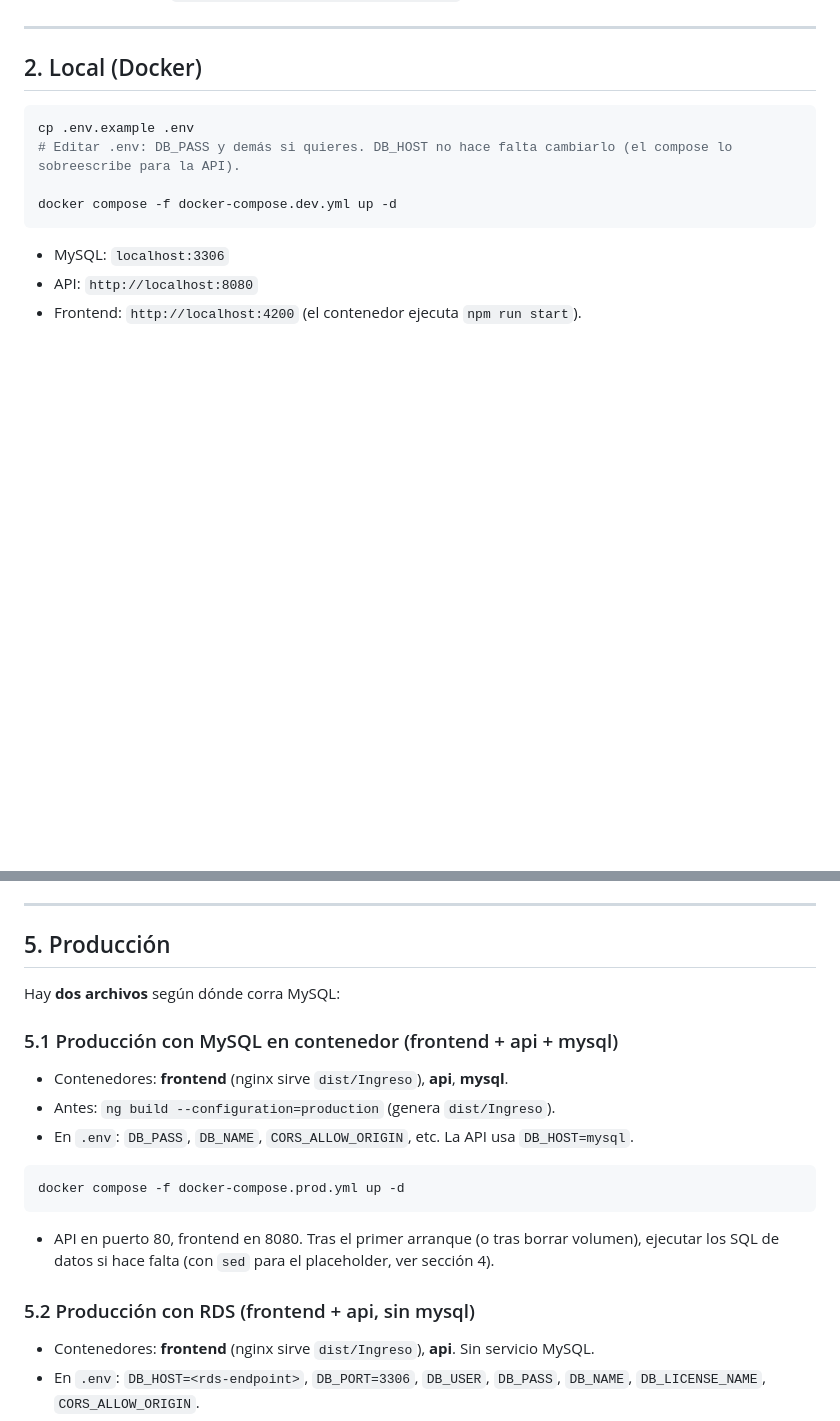
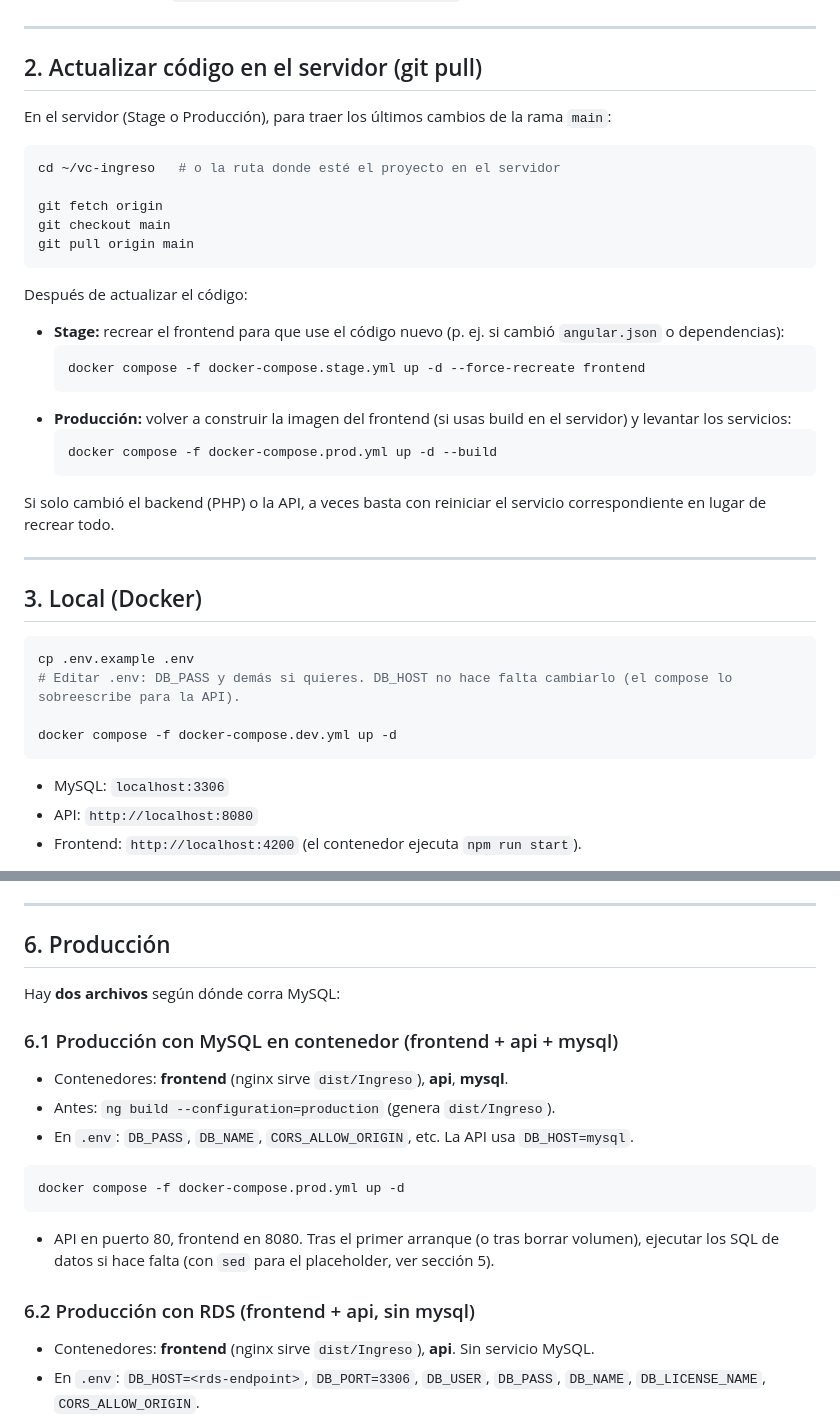
Before and after one commit to alejandroscorima/VC-INGRESO, a Markdown page: DEPLOY.md, 2 parts joined by grey strips. Rendered like a GitHub page; blank space fills up the shorter version.

Commit message:
Update deployment documentation to clarify server code update process
- **Documentation Enhancement:** Revised `DEPLOY.md` to include detailed instructions for updating server code using `git pull`, including steps for recreating the frontend in staging and production environments.
- **Section Renumbering:** Adjusted section numbers to reflect the new content structure, ensuring clarity in the deployment process.
- **Additional Notes:** Added guidance on handling backend updates and service restarts to streamline deployment procedures.

````diff
--- a/DEPLOY.md
+++ b/DEPLOY.md
@@ -21,7 +21,34 @@
 
 ---
 
-## 2. Local (Docker)
+## 2. Actualizar código en el servidor (git pull)
+
+En el servidor (Stage o Producción), para traer los últimos cambios de la rama `main`:
+
+```bash
+cd ~/vc-ingreso   # o la ruta donde esté el proyecto en el servidor
+
+git fetch origin
+git checkout main
+git pull origin main
+```
+
+Después de actualizar el código:
+
+- **Stage:** recrear el frontend para que use el código nuevo (p. ej. si cambió `angular.json` o dependencias):
+  ```bash
+  docker compose -f docker-compose.stage.yml up -d --force-recreate frontend
+  ```
+- **Producción:** volver a construir la imagen del frontend (si usas build en el servidor) y levantar los servicios:
+  ```bash
+  docker compose -f docker-compose.prod.yml up -d --build
+  ```
+
+Si solo cambió el backend (PHP) o la API, a veces basta con reiniciar el servicio correspondiente en lugar de recrear todo.
+
+---
+
+## 3. Local (Docker)
 
 ```bash
 cp .env.example .env
@@ -83,11 +110,11 @@ Esperar a que MySQL esté healthy y luego ejecutar de nuevo los SQL (sustituir `
 
 ---
 
-## 5. Producción
+## 6. Producción
 
 Hay **dos archivos** según dónde corra MySQL:
 
-### 5.1 Producción con MySQL en contenedor (frontend + api + mysql)
+### 6.1 Producción con MySQL en contenedor (frontend + api + mysql)
 
 - Contenedores: **frontend** (nginx sirve `dist/Ingreso`), **api**, **mysql**.
 - Antes: `ng build --configuration=production` (genera `dist/Ingreso`).
@@ -97,9 +124,9 @@ Hay **dos archivos** según dónde corra MySQL:
 docker compose -f docker-compose.prod.yml up -d
 ```
 
-- API en puerto 80, frontend en 8080. Tras el primer arranque (o tras borrar volumen), ejecutar los SQL de datos si hace falta (con `sed` para el placeholder, ver sección 4).
+- API en puerto 80, frontend en 8080. Tras el primer arranque (o tras borrar volumen), ejecutar los SQL de datos si hace falta (con `sed` para el placeholder, ver sección 5).
 
-### 5.2 Producción con RDS (frontend + api, sin mysql)
+### 6.2 Producción con RDS (frontend + api, sin mysql)
 
 - Contenedores: **frontend** (nginx sirve `dist/Ingreso`), **api**. Sin servicio MySQL.
 - En `.env`: `DB_HOST=<rds-endpoint>`, `DB_PORT=3306`, `DB_USER`, `DB_PASS`, `DB_NAME`, `DB_LICENSE_NAME`, `CORS_ALLOW_ORIGIN`.
````
Also changed, not shown: other parts of DEPLOY.md (+3 -3 lines).
